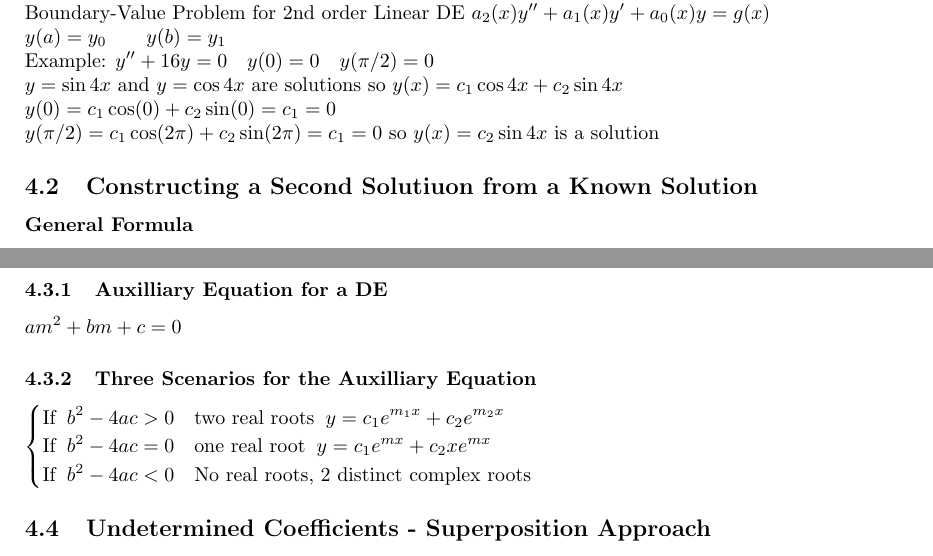
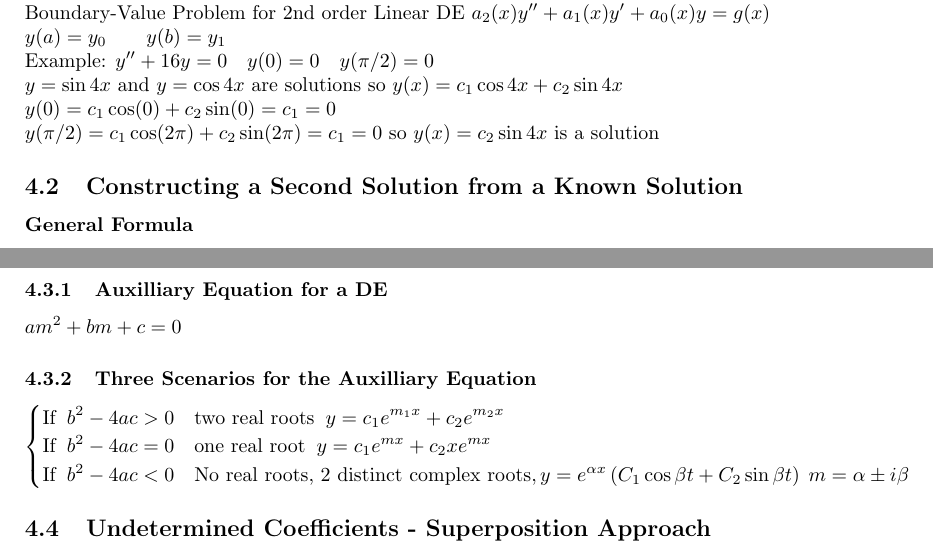
Before and after one commit to tpate0562/MATH2-Lecture-Notes, a LaTeX document (MATH2 Lecture Notes.tex): two parts of pages 10 and 11 of 15, joined at a grey line, cut so that both start at the same text. Compiled offline with pdfLaTeX.

Commit message:
Bug Fixes

```diff
--- a/MATH2 Lecture Notes.tex
+++ b/MATH2 Lecture Notes.tex
@@ -242,7 +242,7 @@ Initial Value Problem $a_n(x)y^{(n)}+a_{n-1}(x)y^{(n-1)}+...+a_1(x)y'+a_0(x)y=g(
 \\y(\pi/2) = c_1\cos(2\pi)+c_2\sin(2\pi) =c_1= 0
 $ so $y(x)=c_2\sin 4x$ is a solution
 
-\subsection{Constructing a Second Solutiuon from a Known Solution}
+\subsection{Constructing a Second Solution from a Known Solution}
 
 \subsubsection*{General Formula} Given $a_2(x)y''+a_1(x)y'+a_0(x)y=0$ and $a_2(x) \neq 0$ and $y_1(x) \neq 0$ is a solution of this DE, find $y_2(x)$
 \\Divide by $a_2(x)$: $y''+\cancelto{P(x)}{\frac{a_1(x)}{a_2(x)}}y'+\cancelto{Q(x)}{\frac{a_0(x)}{a_2(x)}}y=0
@@ -272,7 +272,7 @@ $$ay''+by'+cy$$
 $\begin{cases}
     \text{If}\;\; b^2-4ac>0 & \text{two real roots}\;\; y=c_1e^{m_1x}+c_2e^{m_2x}
     \\ \text{If}\;\; b^2-4ac=0 & \text{one real root}\;\; y=c_1e^{mx}+c_2xe^{mx}
-    \\\text{If}\;\; b^2-4ac<0 & \text{No real roots, 2 distinct complex roots}
+    \\\text{If}\;\; b^2-4ac<0 & \text{No real roots, 2 distinct complex roots}, y=e^{\alpha x}\left(C_1\cos \beta t +C_2\sin \beta t\right)\; m=\alpha \pm i\beta
 \end{cases}$
 \subsection{Undetermined Coefficients - Superposition Approach}
 $\bullet$ Nonhomogeneous Linear DE with constant coefficients:
```
Also changed, not shown: MATH2 Lecture Notes.pdf, MATH2 Lecture Notes.tex (1 more changed lines), 6 other files.
